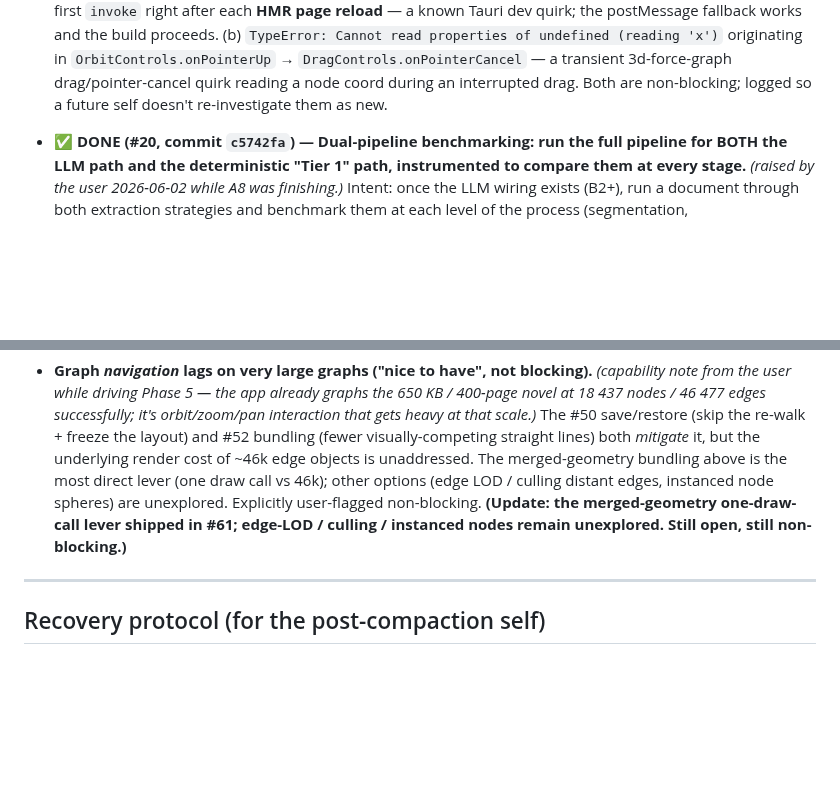
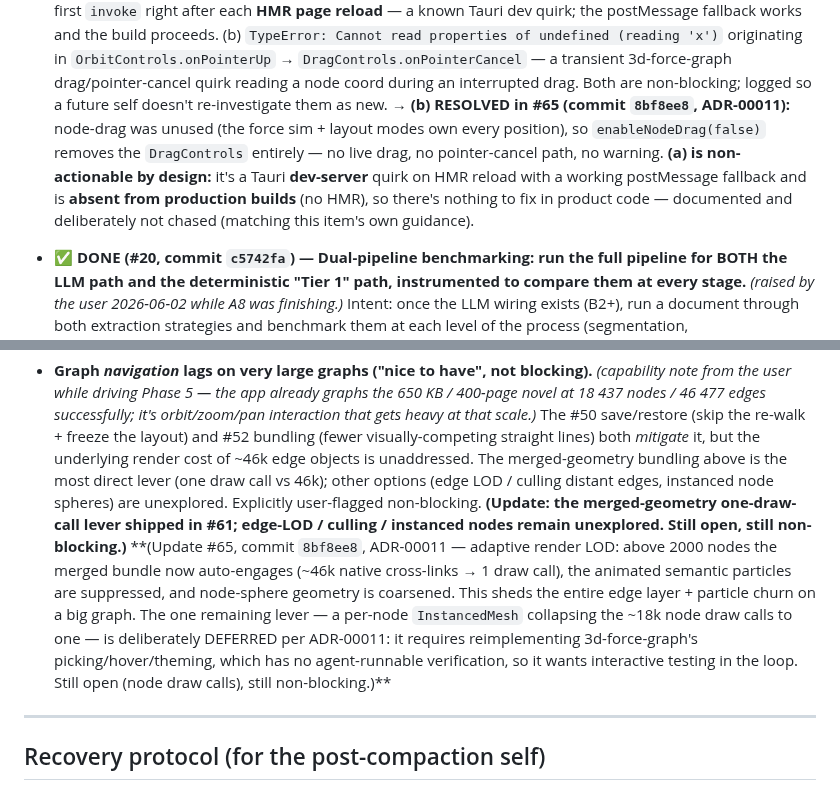
Before and after one commit to traviswinegar/human-document-tree-visualizer, a Markdown page: BUILD_LOG.md, 2 parts joined by grey strips. GitHub-like rendering; blank space fills up the shorter version.

Commit message:
Phase 7 #66: ledger — record #65 triple; resolve dev-warning (b), document (a); update graph-nav-lag + Current Position
Records the #65 verification triple (adaptive render LOD + enableNodeDrag(false),
ADR-00011), advances Current Position to Phase 7, marks Catch-all dev-warning (b)
RESOLVED (enableNodeDrag removes the unused DragControls and its pointer-cancel
crash) and (a) as non-actionable by design (Tauri dev-server HMR quirk, absent
from production builds), and updates the graph-navigation-lag item with the LOD
progress (edge layer + particle churn shed above 2000 nodes; per-node
InstancedMesh deferred per ADR-00011 as the un-agent-verifiable next lever).
Default cargo test --workspace re-confirmed green native-free (core 57, llm 21,
tauri 36, wasm 6). Ledger half of the two-commit pattern; code was #65.

Co-Authored-By: Claude Opus 4.7 <noreply@anthropic.com>

```diff
--- a/BUILD_LOG.md
+++ b/BUILD_LOG.md
@@ -477,6 +483,13 @@ autonomously):** _[HISTORY — all three below are now RESOLVED in Phase 6: GPU
   3d-force-graph drag/pointer-cancel quirk reading a node coord during an
   interrupted drag. Both are non-blocking; logged so a future self doesn't
   re-investigate them as new.
+  **→ (b) RESOLVED in #65 (commit `8bf8ee8`, ADR-00011):** node-drag was unused
+  (the force sim + layout modes own every position), so `enableNodeDrag(false)`
+  removes the `DragControls` entirely — no live drag, no pointer-cancel path, no
+  warning. **(a) is non-actionable by design:** it's a Tauri **dev-server** quirk
+  on HMR reload with a working postMessage fallback and is **absent from
+  production builds** (no HMR), so there's nothing to fix in product code —
+  documented and deliberately not chased (matching this item's own guidance).
 
 - **✅ DONE (#20, commit `c5742fa`) — Dual-pipeline benchmarking: run the full
   pipeline for BOTH the LLM path and the deterministic "Tier 1" path, instrumented
@@ -586,7 +599,7 @@ autonomously):** _[HISTORY — all three below are now RESOLVED in Phase 6: GPU
   straight lines) both *mitigate* it, but the underlying render cost of ~46k edge
   objects is unaddressed. The merged-geometry bundling above is the most direct
   lever (one draw call vs 46k); other options (edge LOD / culling distant edges,
-  instanced node spheres) are unexplored. Explicitly user-flagged non-blocking. **(Update: the merged-geometry one-draw-call lever shipped in #61; edge-LOD / culling / instanced nodes remain unexplored. Still open, still non-blocking.)**
+  instanced node spheres) are unexplored. Explicitly user-flagged non-blocking. **(Update: the merged-geometry one-draw-call lever shipped in #61; edge-LOD / culling / instanced nodes remain unexplored. Still open, still non-blocking.)** **(Update #65, commit `8bf8ee8`, ADR-00011 — adaptive render LOD: above 2000 nodes the merged bundle now auto-engages (~46k native cross-links → 1 draw call), the animated semantic particles are suppressed, and node-sphere geometry is coarsened. This sheds the entire edge layer + particle churn on a big graph. The one remaining lever — a per-node `InstancedMesh` collapsing the ~18k node draw calls to one — is deliberately DEFERRED per ADR-00011: it requires reimplementing 3d-force-graph's picking/hover/theming, which has no agent-runnable verification, so it wants interactive testing in the loop. Still open (node draw calls), still non-blocking.)**
 
 ---
 
```
Also changed, not shown: other parts of BUILD_LOG.md (+6 -0 lines).
